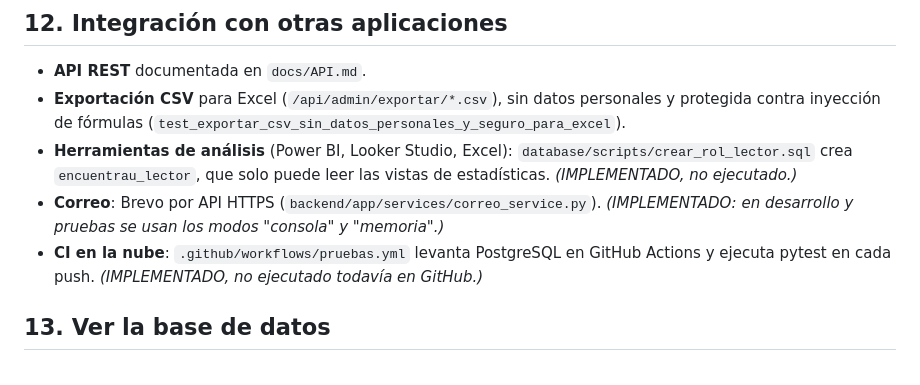
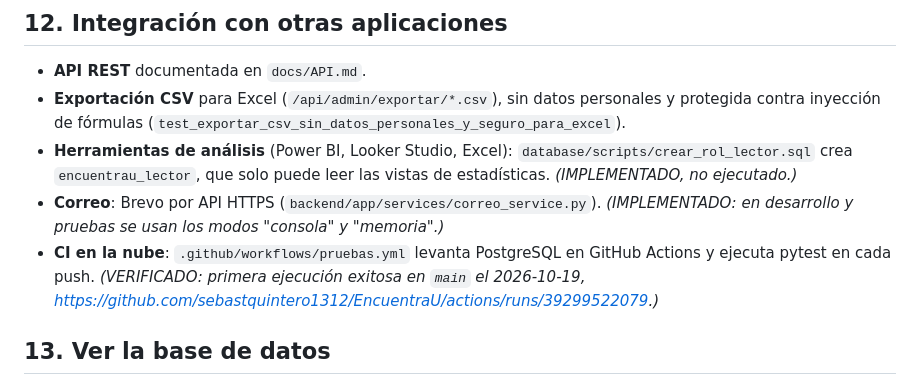
Before and after one commit to sebastquintero1312/EncuentraU, a Markdown page: docs/DATABASE.md, the part around the change. Drawn GitHub-style.

```diff
--- a/docs/DATABASE.md
+++ b/docs/DATABASE.md
@@ -151,7 +151,7 @@ Cada uno vuelve a comprobar en la base de datos que quien actúa es un **encarga
 - **Exportación CSV** para Excel (`/api/admin/exportar/*.csv`), sin datos personales y protegida contra inyección de fórmulas (`test_exportar_csv_sin_datos_personales_y_seguro_para_excel`).
 - **Herramientas de análisis** (Power BI, Looker Studio, Excel): `database/scripts/crear_rol_lector.sql` crea `encuentrau_lector`, que solo puede leer las vistas de estadísticas. *(IMPLEMENTADO, no ejecutado.)*
 - **Correo**: Brevo por API HTTPS (`backend/app/services/correo_service.py`). *(IMPLEMENTADO: en desarrollo y pruebas se usan los modos "consola" y "memoria".)*
-- **CI en la nube**: `.github/workflows/pruebas.yml` levanta PostgreSQL en GitHub Actions y ejecuta pytest en cada push. *(IMPLEMENTADO, no ejecutado todavía en GitHub.)*
+- **CI en la nube**: `.github/workflows/pruebas.yml` levanta PostgreSQL en GitHub Actions y ejecuta pytest en cada push. *(VERIFICADO: primera ejecución exitosa en `main` el 2026-10-19, https://github.com/sebastquintero1312/EncuentraU/actions/runs/39299522079.)*
 
 ## 13. Ver la base de datos
 
```
Also changed, not shown: docs/DEPLOYMENT.md (+1 -0 lines).
